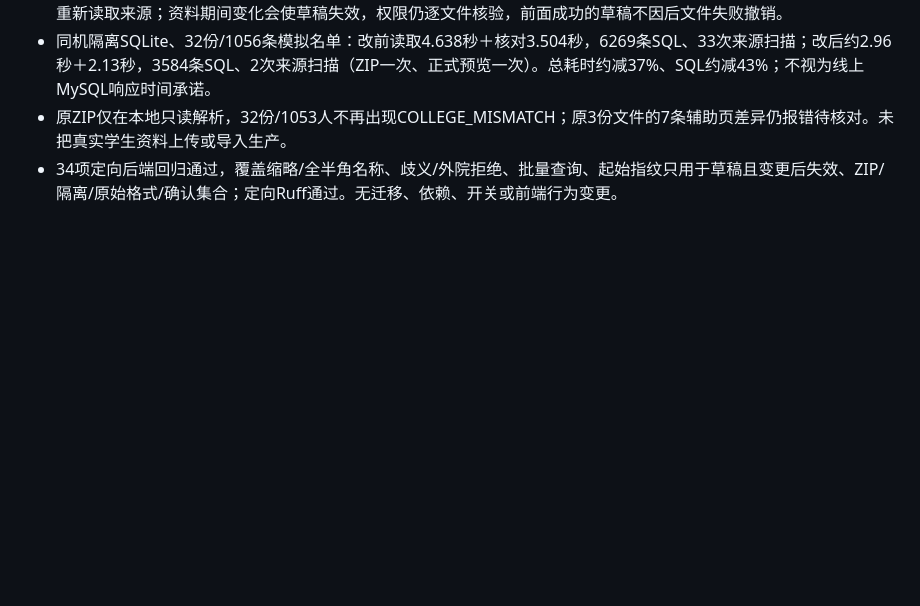
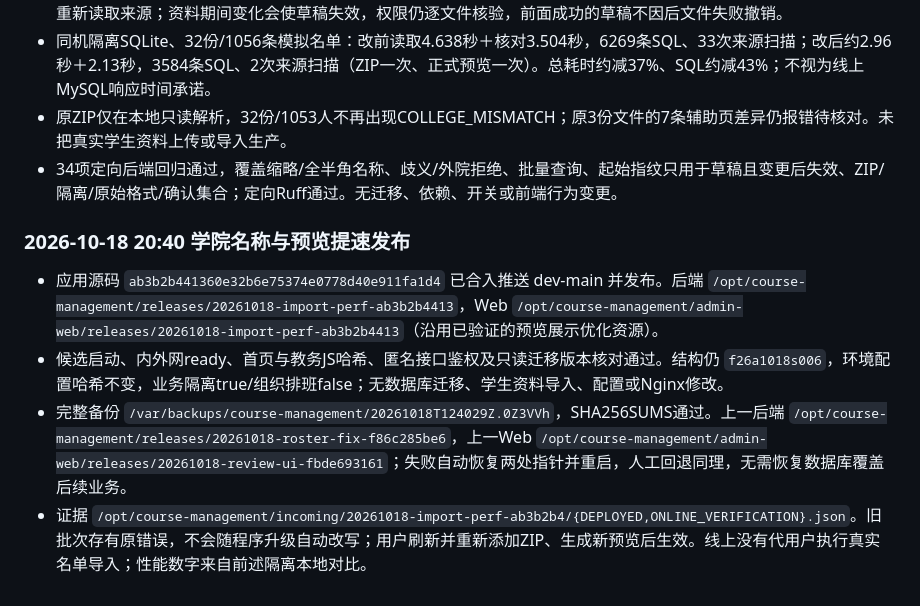
Before and after one commit to Ouroboros-ga/CourseManagement, a Markdown page: docs/development/IMPORT_FLOW_SIMPLIFICATION_20261018.md, the part around the change. GitHub-like rendering; blank space fills up the shorter version.

Commit message:
docs(release): record college-name and import performance fixes

```diff
--- a/docs/development/IMPORT_FLOW_SIMPLIFICATION_20261018.md
+++ b/docs/development/IMPORT_FLOW_SIMPLIFICATION_20261018.md
@@ -130,3 +130,10 @@
 - 同机隔离SQLite、32份/1056条模拟名单：改前读取4.638秒＋核对3.504秒，6269条SQL、33次来源扫描；改后约2.96秒＋2.13秒，3584条SQL、2次来源扫描（ZIP一次、正式预览一次）。总耗时约减37%、SQL约减43%；不视为线上MySQL响应时间承诺。
 - 原ZIP仅在本地只读解析，32份/1053人不再出现COLLEGE_MISMATCH；原3份文件的7条辅助页差异仍报错待核对。未把真实学生资料上传或导入生产。
 - 34项定向后端回归通过，覆盖缩略/全半角名称、歧义/外院拒绝、批量查询、起始指纹只用于草稿且变更后失效、ZIP/隔离/原始格式/确认集合；定向Ruff通过。无迁移、依赖、开关或前端行为变更。
+
+### 2026-10-18 20:40 学院名称与预览提速发布
+
+- 应用源码 `ab3b2b441360e32b6e75374e0778d40e911fa1d4` 已合入推送 dev-main 并发布。后端 `/opt/course-management/releases/20261018-import-perf-ab3b2b4413`，Web `/opt/course-management/admin-web/releases/20261018-import-perf-ab3b2b4413`（沿用已验证的预览展示优化资源）。
+- 候选启动、内外网ready、首页与教务JS哈希、匿名接口鉴权及只读迁移版本核对通过。结构仍 `f26a1018s006`，环境配置哈希不变，业务隔离true/组织排班false；无数据库迁移、学生资料导入、配置或Nginx修改。
+- 完整备份 `/var/backups/course-management/20261018T124029Z.0Z3VVh`，SHA256SUMS通过。上一后端 `/opt/course-management/releases/20261018-roster-fix-f86c285be6`，上一Web `/opt/course-management/admin-web/releases/20261018-review-ui-fbde693161`；失败自动恢复两处指针并重启，人工回退同理，无需恢复数据库覆盖后续业务。
+- 证据 `/opt/course-management/incoming/20261018-import-perf-ab3b2b4/{DEPLOYED,ONLINE_VERIFICATION}.json`。旧批次存有原错误，不会随程序升级自动改写；用户刷新并重新添加ZIP、生成新预览后生效。线上没有代用户执行真实名单导入；性能数字来自前述隔离本地对比。
```
Also changed, not shown: docs/development/IMPLEMENTATION_STATUS.md (+2 -0 lines).
